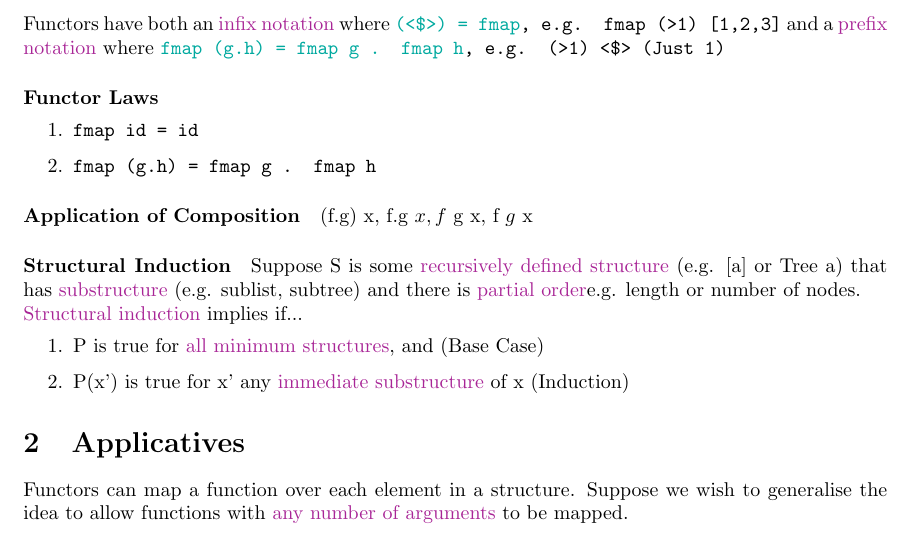
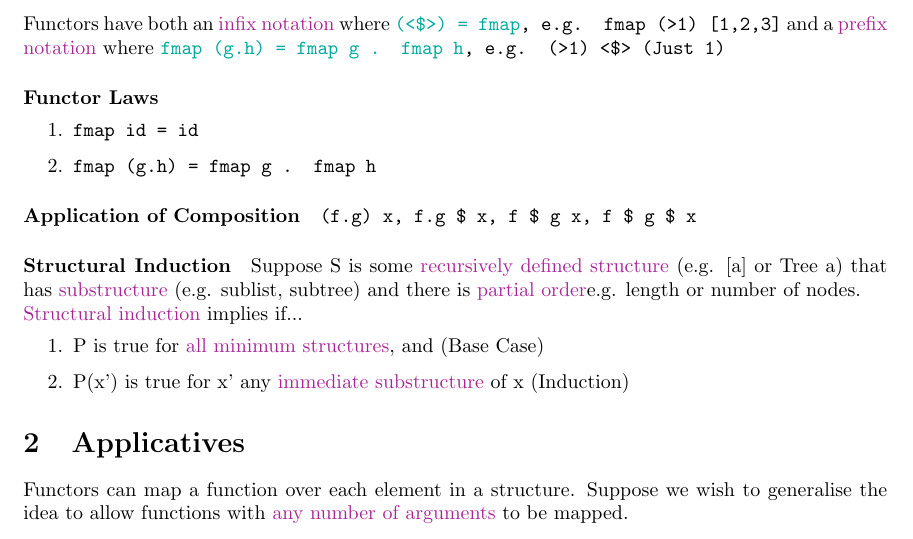
Before and after one commit to dannymaate/comp3400, a LaTeX document (tex/week8.tex): part of the page, cut so that both start at the same text. Compiled offline with pdfLaTeX.

Commit message:
Edit missing $ in corollary.

```diff
--- a/tex/week8.tex
+++ b/tex/week8.tex
@@ -23,7 +23,7 @@ Functors increase the level of generality in Haskell. Think of them as functions
 \end{enumerate}
 
 \paragraph{Application of Composition}
-(f.g) x, f.g $ x, f $ g x, f $ g $ x
+\texttt{(f.g) x, f.g \$ x, f \$ g x, f \$ g \$ x}
 
 \paragraph{Structural Induction}
 Suppose S is some \textcolor{Mulberry}{recursively defined structure} (e.g. [a] or Tree a) that has \textcolor{Mulberry}{substructure} (e.g. sublist, subtree) and there is \textcolor{Mulberry}{partial order}{e.g. length or number of nodes}.
```
Also changed, not shown: pdf/functors_apps.pdf.
